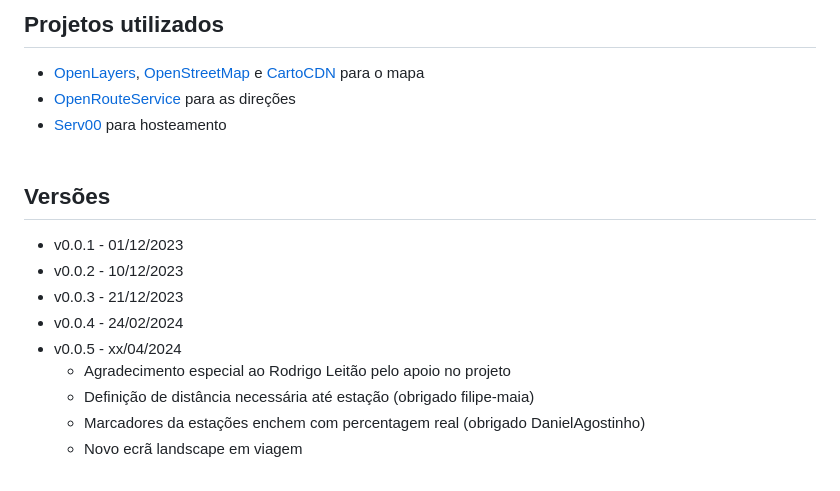
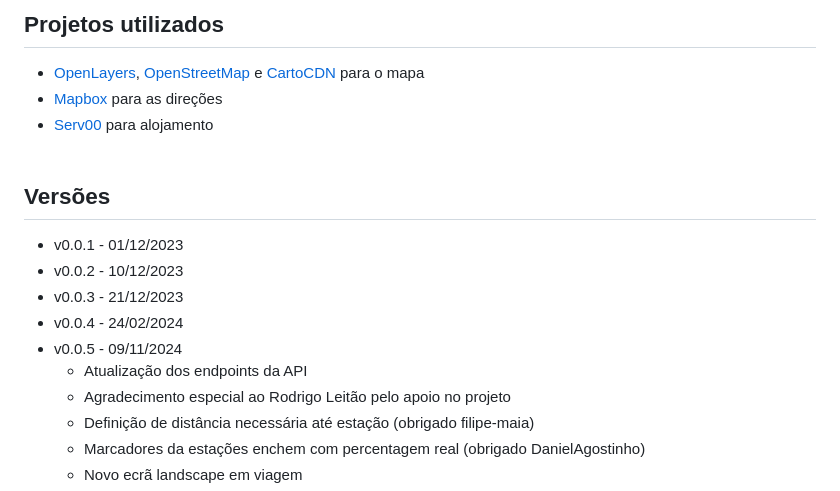
Before and after one commit to afonsosousah/mGira, a Markdown page: README.md, the part around one of its changes. GitHub-like rendering.

```diff
--- a/README.md
+++ b/README.md
@@ -76,8 +76,8 @@ Uma melhor aplicação para o sistema de bicicletas partilhadas GIRA
 ## Projetos utilizados
 
 - [OpenLayers](https://openlayers.org/), [OpenStreetMap](https://www.openstreetmap.org) e [CartoCDN](https://carto.com/basemaps) para o mapa
-- [OpenRouteService](https://openrouteservice.org/) para as direções
-- [Serv00](https://www.serv00.com/) para hosteamento <br><br>
+- [Mapbox](https://www.mapbox.com/) para as direções
+- [Serv00](https://www.serv00.com/) para alojamento <br><br>
 
 ## Versões
 
@@ -85,8 +85,9 @@ Uma melhor aplicação para o sistema de bicicletas partilhadas GIRA
 - v0.0.2 - 10/12/2023
 - v0.0.3 - 21/12/2023
 - v0.0.4 - 24/02/2024
-- v0.0.5 - xx/04/2024
+- v0.0.5 - 09/11/2024
 	<ul>
+		<li>Atualização dos endpoints da API</li>
 		<li>Agradecimento especial ao Rodrigo Leitão pelo apoio no projeto</li>
 		<li>Definição de distância necessária até estação (obrigado filipe-maia)</li>
 		<li>Marcadores da estações enchem com percentagem real (obrigado DanielAgostinho)</li>
```
Also changed, not shown: other parts of README.md (+1 -1 lines).
